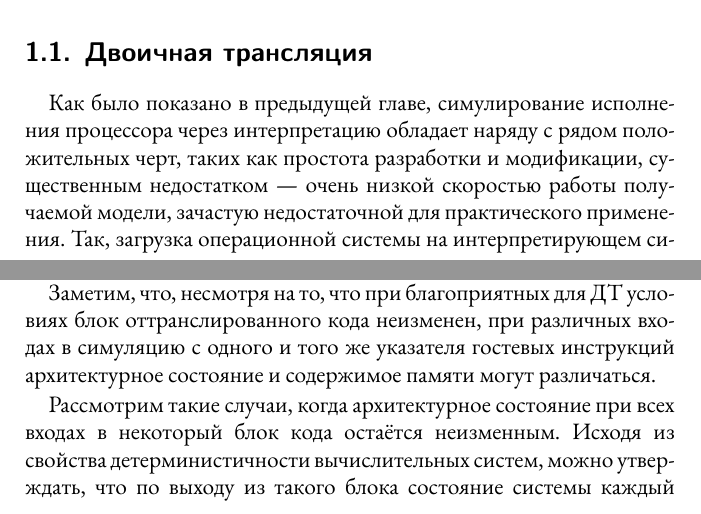
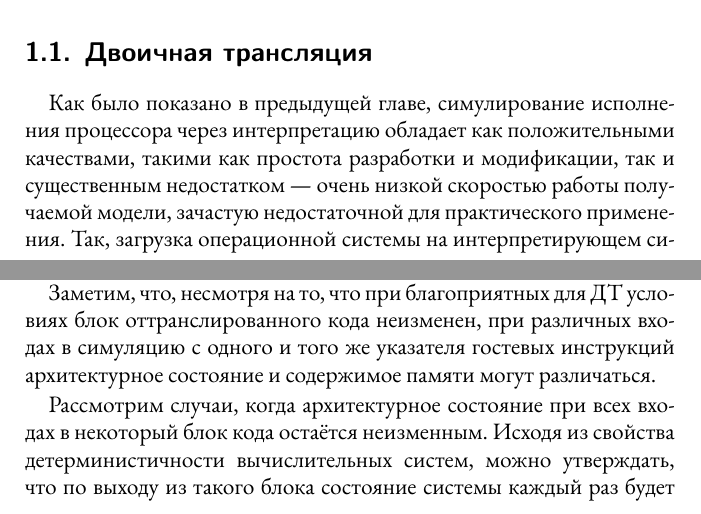
Before and after one commit to grigory-rechistov/simbook, a LaTeX thesis (metoda/main.tex, which reads metoda/chapter04.tex): two parts of pages 4 and 26 of 40, joined at a grey line, cut so that both start at the same text. Compiled offline with XeLaTeX; a missing font is replaced by an installed copy or a similar font.

Commit message:
Edit chapter04.

```diff
--- a/metoda/chapter04.tex
+++ b/metoda/chapter04.tex
@@ -6,7 +6,7 @@
 
 \section{Двоичная трансляция}
 
-Как было показано в предыдущей главе, симулирование исполнения процессора через интерпретацию обладает наряду с рядом положительных черт, таких как простота разработки и модификации, существенным недостатком --- очень низкой скоростью работы получаемой модели, зачастую недостаточной для практического применения. Так, загрузка операционной системы на интерпретирующем симуляторе может занять дни.
+Как было показано в предыдущей главе, симулирование исполнения процессора через интерпретацию обладает как положительными качествами, такими как простота разработки и модификации, так и существенным недостатком --- очень низкой скоростью работы получаемой модели, зачастую недостаточной для практического применения. Так, загрузка операционной системы на интерпретирующем симуляторе может занять дни.
 
 Как и в случае с исполнением программ, написанных на языках высокого уровня, имеется следующее решение: вместо того, чтобы на каждом шаге анализировать текст, мы единожды компилируем его в машинный код и затем запускаем полностью подготовленную программу. При этом нет необходимости в перекомпиляции перед каждым запуском.
 
@@ -524,7 +524,7 @@ add \$5, PC_OFF(\%r14) \\
 
 Заметим, что, несмотря на то, что при благоприятных для ДТ условиях блок оттранслированного кода неизменен, при различных входах в симуляцию с одного и того же указателя гостевых инструкций архитектурное состояние и содержимое памяти могут различаться.
 
-Рассмотрим такие случаи, когда архитектурное состояние при всех входах в некоторый блок кода остаётся неизменным. Исходя из свойства детерминистичности вычислительных систем, можно утверждать, что по выходу из такого блока состояние системы каждый раз будет одно и то же. Очевидно, что для таких участков кода нет нужды каждый раз их симулировать --- достаточно один раз запомнить результат вычисления и просто изменять состояние системы после входа в блок на конечное, таким образом полностью избегая вычислений и достигая «бесконечно высокой» скорости симуляции (рис.~\ref{fig:hypersim}). Данный <<режим>> имеет название \textit{гиперсимуляция} (\abbr hypersimulation).
+Рассмотрим случаи, когда архитектурное состояние при всех входах в некоторый блок кода остаётся неизменным. Исходя из свойства детерминистичности вычислительных систем, можно утверждать, что по выходу из такого блока состояние системы каждый раз будет одно и то же. Очевидно, что для таких участков кода нет нужды каждый раз их симулировать --- достаточно один раз запомнить результат вычисления и просто изменять состояние системы после входа в блок на конечное, таким образом полностью избегая вычислений и достигая «бесконечно высокой» скорости симуляции (рис.~\ref{fig:hypersim}). Данный <<режим>> имеет название \textit{гиперсимуляция} (\abbr hypersimulation).
 
 \begin{figure}[htb]
     \centering
```
Also changed, not shown: metoda/chapter04.tex (2 more changed lines).
